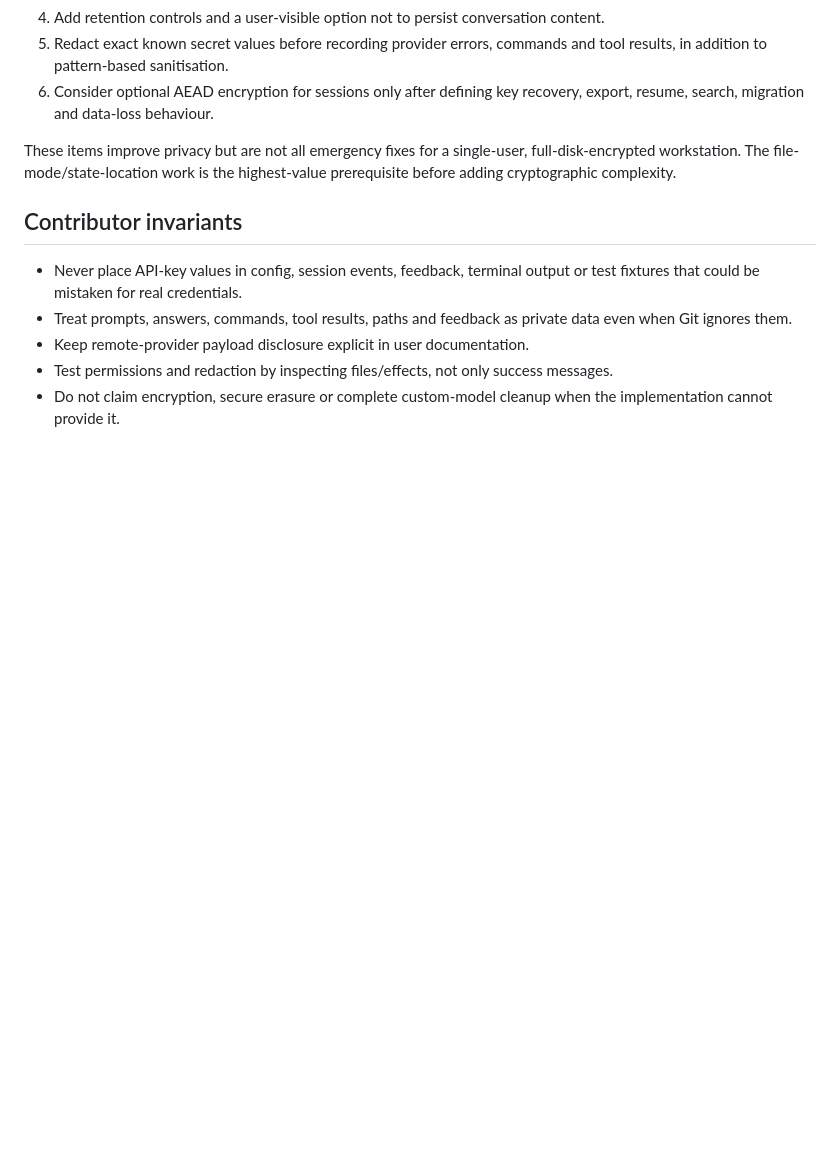
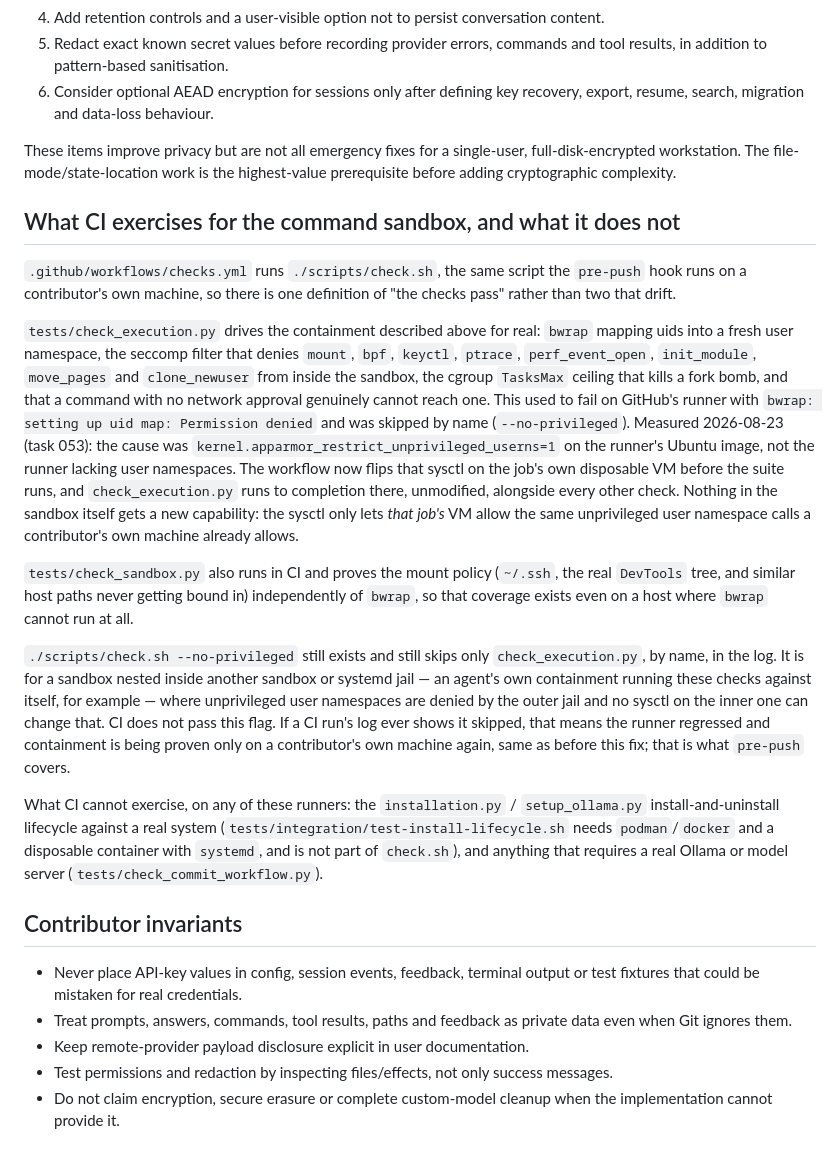
Before and after one commit to owevertonguedes/isaacli, a Markdown page: docs/SECURITY.md, the part around the change. GitHub-like rendering; blank space fills up the shorter version.

Commit message:
Document which containment layers the CI suite exercises
Task 053 asked for this in docs/ so nobody has to read the workflow YAML to find out. docs/SECURITY.md now names the check that runs bwrap for real in CI, why it used to be skipped, why it is not skipped anymore, and the two things (the install/uninstall lifecycle container and anything needing a real Ollama) that still only run by hand.

```diff
--- a/docs/SECURITY.md
+++ b/docs/SECURITY.md
@@ -159,6 +159,50 @@ These items improve privacy but are not all emergency fixes for a single-user,
 full-disk-encrypted workstation. The file-mode/state-location work is the
 highest-value prerequisite before adding cryptographic complexity.
 
+## What CI exercises for the command sandbox, and what it does not
+
+`.github/workflows/checks.yml` runs `./scripts/check.sh`, the same script the
+`pre-push` hook runs on a contributor's own machine, so there is one
+definition of "the checks pass" rather than two that drift.
+
+`tests/check_execution.py` drives the containment described above for real:
+`bwrap` mapping uids into a fresh user namespace, the seccomp filter that
+denies `mount`, `bpf`, `keyctl`, `ptrace`, `perf_event_open`, `init_module`,
+`move_pages` and `clone_newuser` from inside the sandbox, the cgroup
+`TasksMax` ceiling that kills a fork bomb, and that a command with no network
+approval genuinely cannot reach one. This used to fail on GitHub's runner
+with `bwrap: setting up uid map: Permission denied` and was skipped by name
+(`--no-privileged`). Measured 2026-08-23 (task 053): the cause was
+`kernel.apparmor_restrict_unprivileged_userns=1` on the runner's Ubuntu
+image, not the runner lacking user namespaces. The workflow now flips that
+sysctl on the job's own disposable VM before the suite runs, and
+`check_execution.py` runs to completion there, unmodified, alongside every
+other check. Nothing in the sandbox itself gets a new capability: the sysctl
+only lets *that job's* VM allow the same unprivileged user namespace calls a
+contributor's own machine already allows.
+
+`tests/check_sandbox.py` also runs in CI and proves the mount policy
+(`~/.ssh`, the real `DevTools` tree, and similar host paths never getting
+bound in) independently of `bwrap`, so that coverage exists even on a host
+where `bwrap` cannot run at all.
+
+`./scripts/check.sh --no-privileged` still exists and still skips only
+`check_execution.py`, by name, in the log. It is for a sandbox nested inside
+another sandbox or systemd jail —
+an agent's own containment running these checks against itself, for
+example — where unprivileged user namespaces are denied by the outer jail
+and no sysctl on the inner one can change that. CI does not pass this flag.
+If a CI run's log ever shows it skipped, that means the runner regressed and
+containment is being proven only on a contributor's own machine again, same
+as before this fix; that is what `pre-push` covers.
+
+What CI cannot exercise, on any of these runners: the `installation.py` /
+`setup_ollama.py` install-and-uninstall lifecycle against a real system
+(`tests/integration/test-install-lifecycle.sh` needs `podman`/`docker` and a
+disposable container with `systemd`, and is not part of `check.sh`), and
+anything that requires a real Ollama or model server
+(`tests/check_commit_workflow.py`).
+
 ## Contributor invariants
 
 - Never place API-key values in config, session events, feedback, terminal
```
